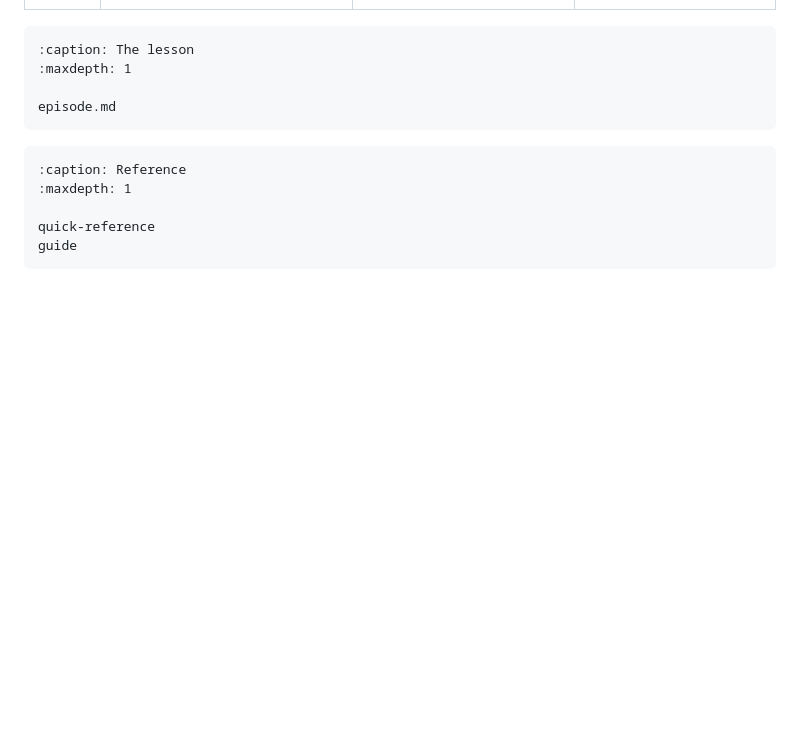
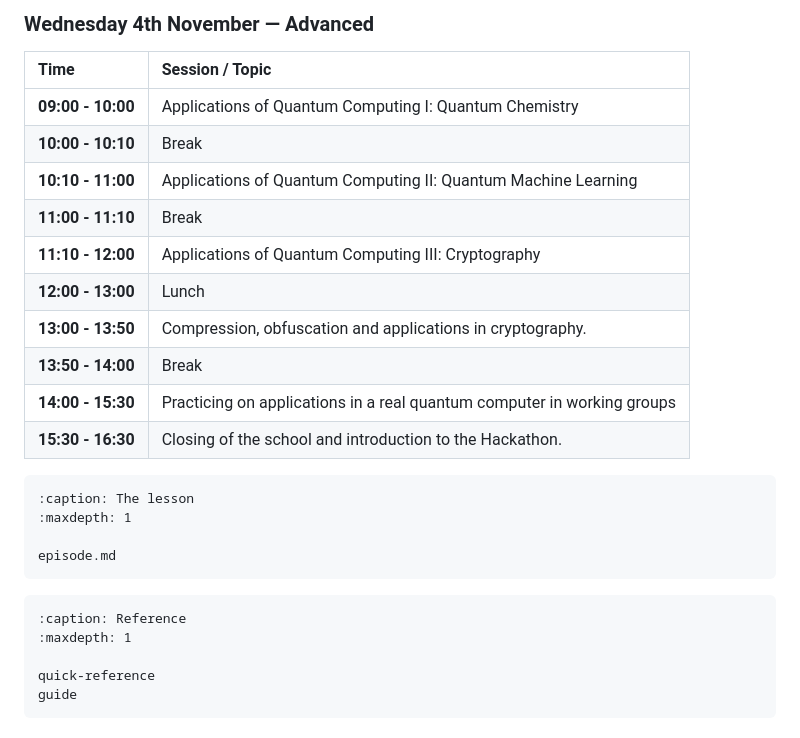
Before and after one commit to ENCCS/QAS26, a Markdown page: content/index.md, the part around one of its changes. Rendered like a GitHub page; blank space fills up the shorter version.

````diff
--- a/content/index.md
+++ b/content/index.md
@@ -42,3 +59,17 @@ In order to do the exercises and practice is important to **bring a laptop**
+### Wednesday 4th November — Advanced
+
+| Time | Session / Topic |
+| :--- | :--- |
+| **09:00 - 10:00** | Applications of Quantum Computing I: Quantum Chemistry |
+| **10:00 - 10:10** | Break |
+| **10:10 - 11:00** | Applications of Quantum Computing II: Quantum Machine Learning |
+| **11:00 - 11:10** | Break |
+| **11:10 - 12:00** | Applications of Quantum Computing III: Cryptography |
+| **12:00 - 13:00** | Lunch |
+| **13:00 - 13:50** | Compression, obfuscation and applications in cryptography. |
+| **13:50 - 14:00** | Break |
+| **14:00 - 15:30** | Practicing on applications in a real quantum computer in working groups |
+| **15:30 - 16:30** | Closing of the school and introduction to the Hackathon. |
 
 ```{toctree}
 :caption: The lesson
````
Also changed, not shown: other parts of content/index.md (+35 -18 lines).
